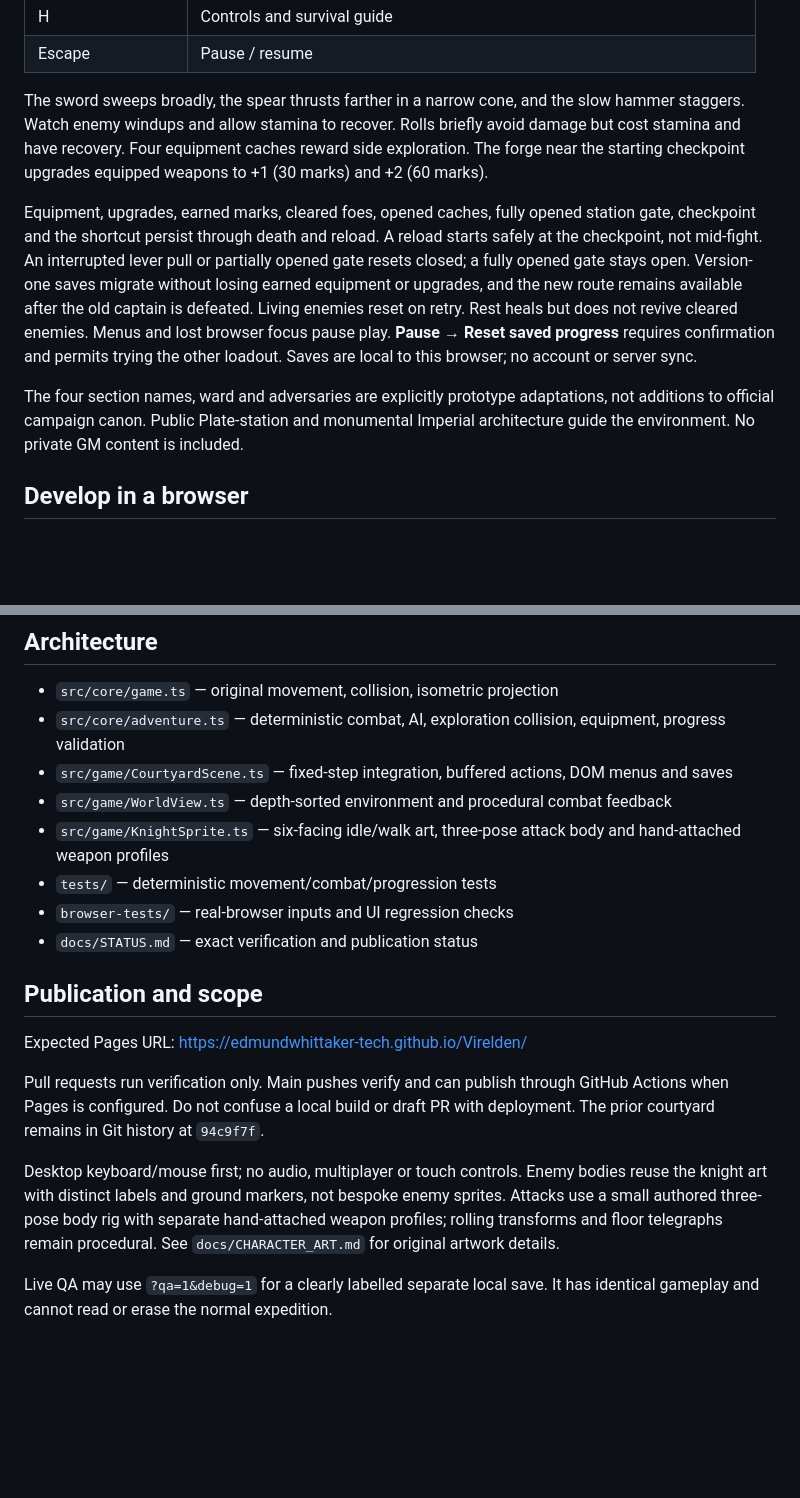
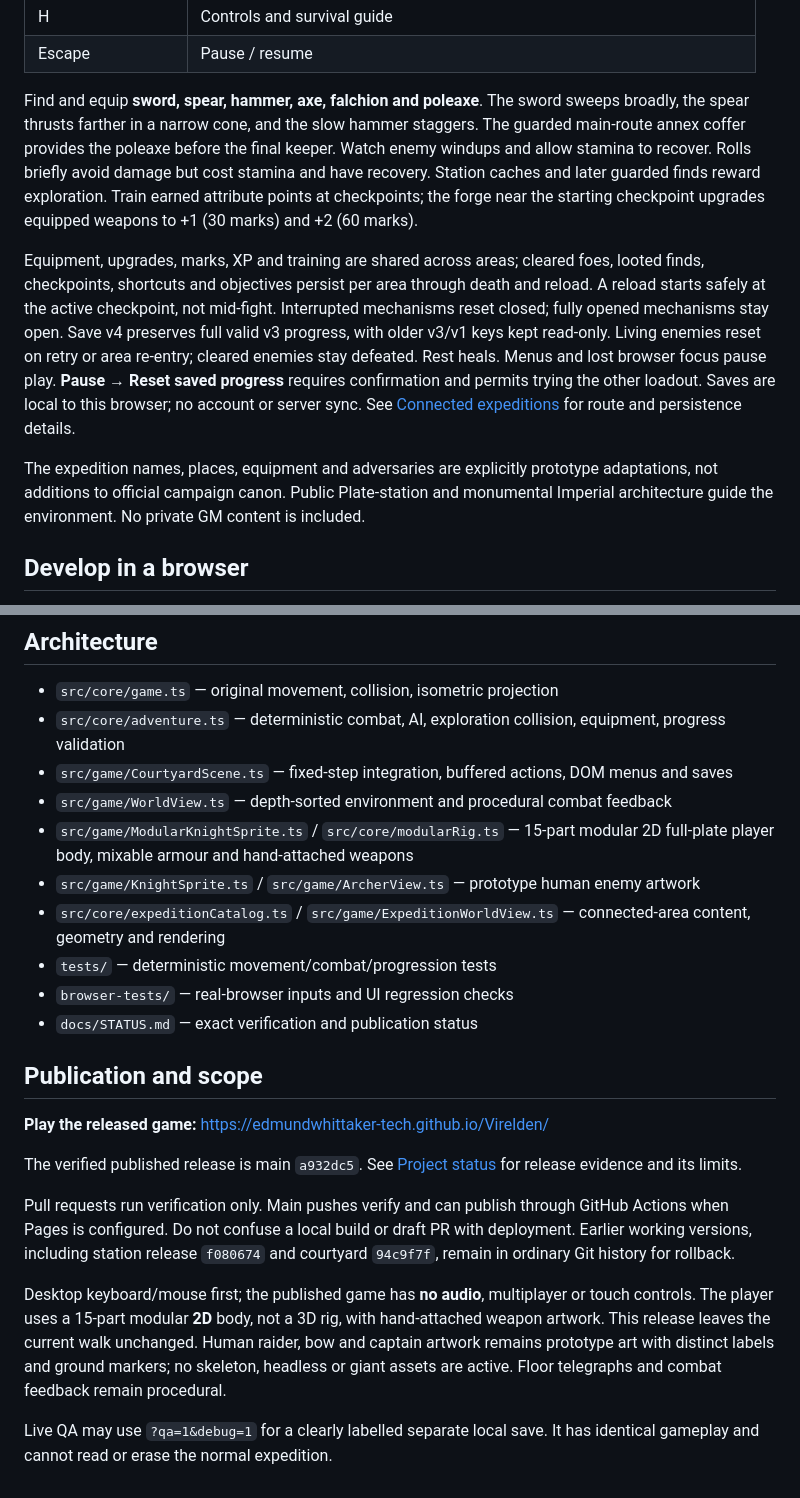
Before and after one commit to edmundwhittaker-tech/Virelden, a Markdown page: README.md, 2 parts joined by grey strips. GitHub-like rendering; blank space fills up the shorter version.

Commit message:
Document the published three-expedition release and verified scope

```diff
--- a/README.md
+++ b/README.md
@@ -17,11 +17,11 @@ Choose **Vanguard** (140 health, 90 stamina, sword) or **Wayfarer** (100 health,
 | H | Controls and survival guide |
 | Escape | Pause / resume |
 
-The sword sweeps broadly, the spear thrusts farther in a narrow cone, and the slow hammer staggers. Watch enemy windups and allow stamina to recover. Rolls briefly avoid damage but cost stamina and have recovery. Four equipment caches reward side exploration. The forge near the starting checkpoint upgrades equipped weapons to +1 (30 marks) and +2 (60 marks).
+Find and equip **sword, spear, hammer, axe, falchion and poleaxe**. The sword sweeps broadly, the spear thrusts farther in a narrow cone, and the slow hammer staggers. The guarded main-route annex coffer provides the poleaxe before the final keeper. Watch enemy windups and allow stamina to recover. Rolls briefly avoid damage but cost stamina and have recovery. Station caches and later guarded finds reward exploration. Train earned attribute points at checkpoints; the forge near the starting checkpoint upgrades equipped weapons to +1 (30 marks) and +2 (60 marks).
 
-Equipment, upgrades, earned marks, cleared foes, opened caches, fully opened station gate, checkpoint and the shortcut persist through death and reload. A reload starts safely at the checkpoint, not mid-fight. An interrupted lever pull or partially opened gate resets closed; a fully opened gate stays open. Version-one saves migrate without losing earned equipment or upgrades, and the new route remains available after the old captain is defeated. Living enemies reset on retry. Rest heals but does not revive cleared enemies. Menus and lost browser focus pause play. **Pause → Reset saved progress** requires confirmation and permits trying the other loadout. Saves are local to this browser; no account or server sync.
+Equipment, upgrades, marks, XP and training are shared across areas; cleared foes, looted finds, checkpoints, shortcuts and objectives persist per area through death and reload. A reload starts safely at the active checkpoint, not mid-fight. Interrupted mechanisms reset closed; fully opened mechanisms stay open. Save v4 preserves full valid v3 progress, with older v3/v1 keys kept read-only. Living enemies reset on retry or area re-entry; cleared enemies stay defeated. Rest heals. Menus and lost browser focus pause play. **Pause → Reset saved progress** requires confirmation and permits trying the other loadout. Saves are local to this browser; no account or server sync. See [Connected expeditions](docs/CONNECTED_EXPEDITIONS.md) for route and persistence details.
 
-The four section names, ward and adversaries are explicitly prototype adaptations, not additions to official campaign canon. Public Plate-station and monumental Imperial architecture guide the environment. No private GM content is included.
+The expedition names, places, equipment and adversaries are explicitly prototype adaptations, not additions to official campaign canon. Public Plate-station and monumental Imperial architecture guide the environment. No private GM content is included.
 
 ## Develop in a browser
 
@@ -50,17 +50,21 @@ npm run preview
 - `src/core/adventure.ts` — deterministic combat, AI, exploration collision, equipment, progress validation
 - `src/game/CourtyardScene.ts` — fixed-step integration, buffered actions, DOM menus and saves
 - `src/game/WorldView.ts` — depth-sorted environment and procedural combat feedback
-- `src/game/KnightSprite.ts` — six-facing idle/walk art, three-pose attack body and hand-attached weapon profiles
+- `src/game/ModularKnightSprite.ts` / `src/core/modularRig.ts` — 15-part modular 2D full-plate player body, mixable armour and hand-attached weapons
+- `src/game/KnightSprite.ts` / `src/game/ArcherView.ts` — prototype human enemy artwork
+- `src/core/expeditionCatalog.ts` / `src/game/ExpeditionWorldView.ts` — connected-area content, geometry and rendering
 - `tests/` — deterministic movement/combat/progression tests
 - `browser-tests/` — real-browser inputs and UI regression checks
 - `docs/STATUS.md` — exact verification and publication status
 
 ## Publication and scope
 
-Expected Pages URL: https://edmundwhittaker-tech.github.io/Virelden/
+**Play the released game:** https://edmundwhittaker-tech.github.io/Virelden/
 
-Pull requests run verification only. Main pushes verify and can publish through GitHub Actions when Pages is configured. Do not confuse a local build or draft PR with deployment. The prior courtyard remains in Git history at `94c9f7f`.
+The verified published release is main `a932dc5`. See [Project status](docs/STATUS.md) for release evidence and its limits.
 
-Desktop keyboard/mouse first; no audio, multiplayer or touch controls. Enemy bodies reuse the knight art with distinct labels and ground markers, not bespoke enemy sprites. Attacks use a small authored three-pose body rig with separate hand-attached weapon profiles; rolling transforms and floor telegraphs remain procedural. See `docs/CHARACTER_ART.md` for original artwork details.
+Pull requests run verification only. Main pushes verify and can publish through GitHub Actions when Pages is configured. Do not confuse a local build or draft PR with deployment. Earlier working versions, including station release `f080674` and courtyard `94c9f7f`, remain in ordinary Git history for rollback.
+
+Desktop keyboard/mouse first; the published game has **no audio**, multiplayer or touch controls. The player uses a 15-part modular **2D** body, not a 3D rig, with hand-attached weapon artwork. This release leaves the current walk unchanged. Human raider, bow and captain artwork remains prototype art with distinct labels and ground markers; no skeleton, headless or giant assets are active. Floor telegraphs and combat feedback remain procedural.
 
 Live QA may use `?qa=1&debug=1` for a clearly labelled separate local save. It has identical gameplay and cannot read or erase the normal expedition.
```
Also changed, not shown: other parts of README.md (+2 -2 lines), docs/CONNECTED_EXPEDITIONS.md (+1 -1 lines), docs/STATUS.md (+11 -13 lines).
